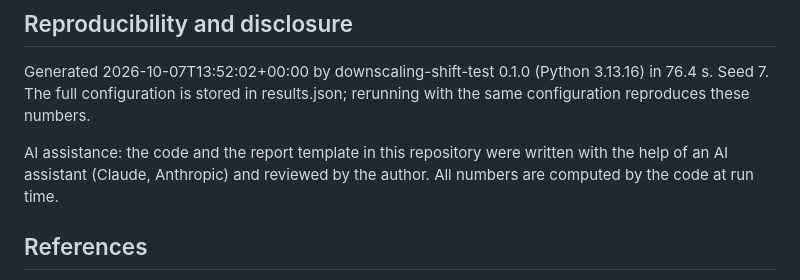
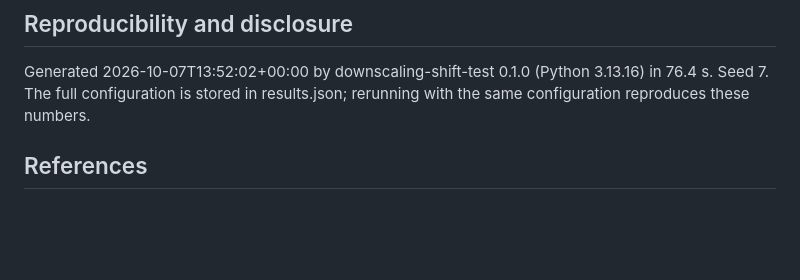
Before and after one commit to lanre-adams/downscaling-shift, a Markdown page: results/future/report.md, the part around the change. GitHub-like rendering; blank space fills up the shorter version.

```diff
--- a/results/future/report.md
+++ b/results/future/report.md
@@ -99,8 +99,6 @@ The test generalises directly to the real problem: train an emulator on convecti
 
 Generated 2026-10-07T13:52:02+00:00 by downscaling-shift-test 0.1.0 (Python 3.13.16) in 76.4 s. Seed 7. The full configuration is stored in results.json; rerunning with the same configuration reproduces these numbers.
 
-AI assistance: the code and the report template in this repository were written with the help of an AI assistant (Claude, Anthropic) and reviewed by the author. All numbers are computed by the code at run time.
-
 ## References
 
 - Senior, C. A. et al. (2021). Convection-permitting regional climate change simulations for understanding future climate and informing decision-making in Africa. Bulletin of the American Meteorological Society, 102(6).
```
